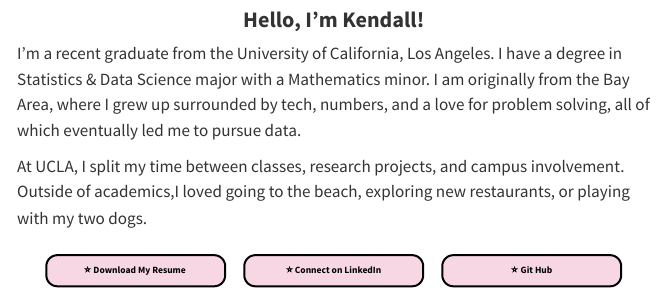
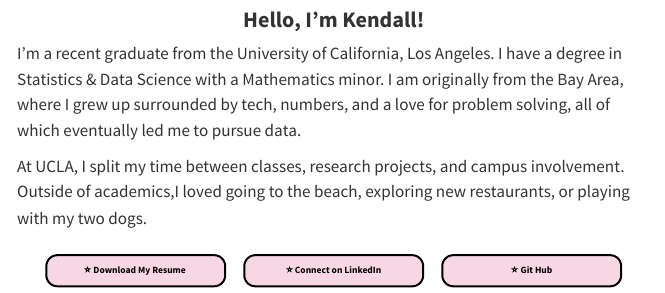
Before and after one commit to kendallkeely/Personal-Website, a Quarto document (index.qmd): the page in a window 1100 px wide, from 380 px down. Rendered offline with R 4.5, knitr and Pandoc in place of Quarto, with nearby package versions.

Commit message:
Update homepage

```diff
--- a/index.qmd
+++ b/index.qmd
@@ -12,7 +12,7 @@
 
 # Hello, I'm Kendall!
 
-I’m a recent graduate from the University of California, Los Angeles. I have a degree in Statistics & Data Science major with a Mathematics minor. I am originally from the Bay Area, where I grew up surrounded by tech, numbers, and a love for problem solving, all of which eventually led me to pursue data.
+I’m a recent graduate from the University of California, Los Angeles. I have a degree in Statistics & Data Science with a Mathematics minor. I am originally from the Bay Area, where I grew up surrounded by tech, numbers, and a love for problem solving, all of which eventually led me to pursue data.
 
 At UCLA, I split my time between classes, research projects, and campus involvement. Outside of academics,I loved going to the beach, exploring new restaurants, or playing with my two dogs.
 
```
